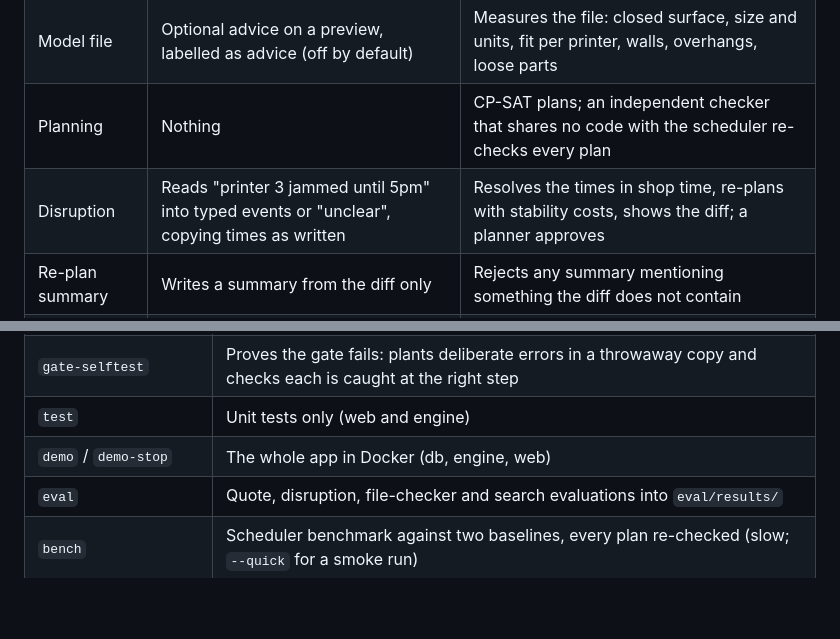
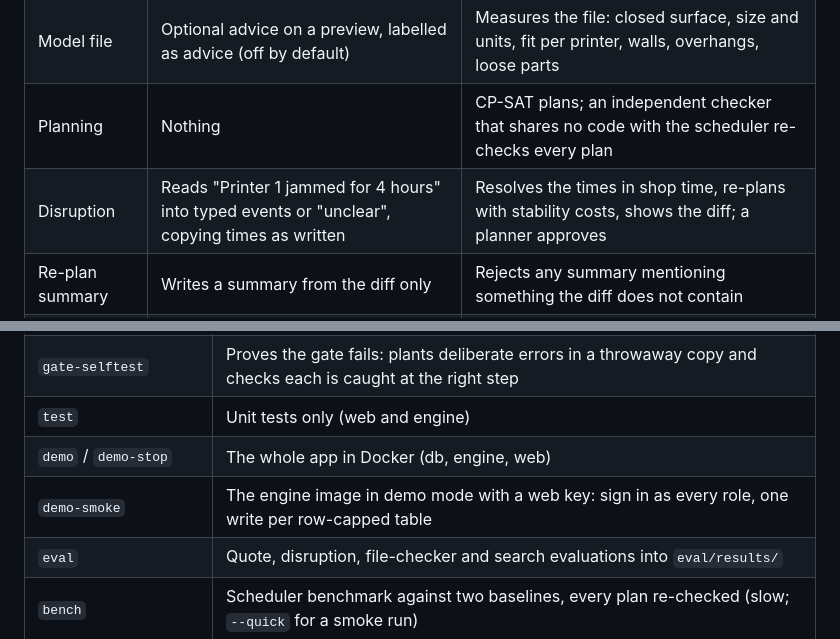
Before and after one commit to SalNexflow/brimline, a Markdown page: README.md, 2 parts joined by grey strips. GitHub-like rendering; blank space fills up the shorter version.

```diff
--- a/README.md
+++ b/README.md
@@ -18,7 +21,7 @@ evaluated blind, and every number below is written by a command, never by hand.
 | Quote request | Reads the message into a draft (parts, quantities, material, the due-date wording) | Works out the date, lists what is missing, computes every price; a person approves |
 | Model file | Optional advice on a preview, labelled as advice (off by default) | Measures the file: closed surface, size and units, fit per printer, walls, overhangs, loose parts |
 | Planning | Nothing | CP-SAT plans; an independent checker that shares no code with the scheduler re-checks every plan |
-| Disruption | Reads "printer 3 jammed until 5pm" into typed events or "unclear", copying times as written | Resolves the times in shop time, re-plans with stability costs, shows the diff; a planner approves |
+| Disruption | Reads "Printer 1 jammed for 4 hours" into typed events or "unclear", copying times as written | Resolves the times in shop time, re-plans with stability costs, shows the diff; a planner approves |
 | Re-plan summary | Writes a summary from the diff only | Rejects any summary mentioning something the diff does not contain |
 | Search | Turns a question into a typed filter (never SQL) | Checks the filter, resolves dates, adds permissions, builds a parameterised query |
 
@@ -114,6 +117,7 @@ model evaluations replay saved replies, so they need no key either.
 | `gate-selftest` | Proves the gate fails: plants deliberate errors in a throwaway copy and checks each is caught at the right step |
 | `test` | Unit tests only (web and engine) |
 | `demo` / `demo-stop` | The whole app in Docker (db, engine, web) |
+| `demo-smoke` | The engine image in demo mode with a web key: sign in as every role, one write per row-capped table |
 | `eval` | Quote, disruption, file-checker and search evaluations into `eval/results/` |
 | `bench` | Scheduler benchmark against two baselines, every plan re-checked (slow; `--quick` for a smoke run) |
 | `replan-bench` | Re-planning scenarios: lateness versus jobs moved, every re-plan checked |
```
Also changed, not shown: other parts of README.md (+5 -1 lines), docs/DECISIONS.md (+2 -0 lines), docs/screenshots/board.png, docs/screenshots/disruption-review.png, docs/screenshots/quote.png, docs/screenshots/search.png, 3 other files.
